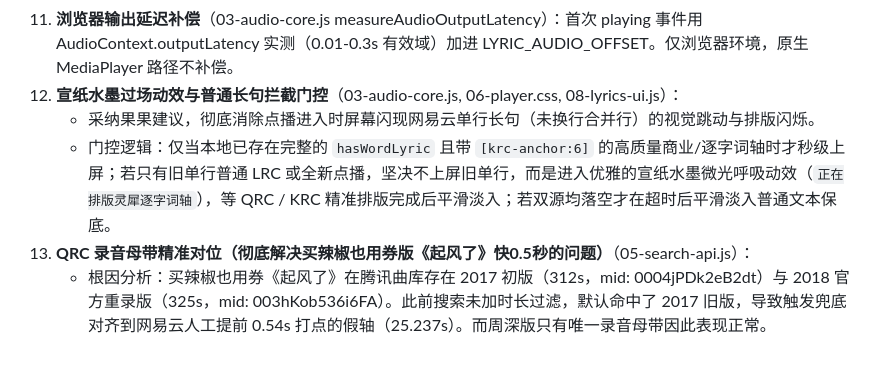
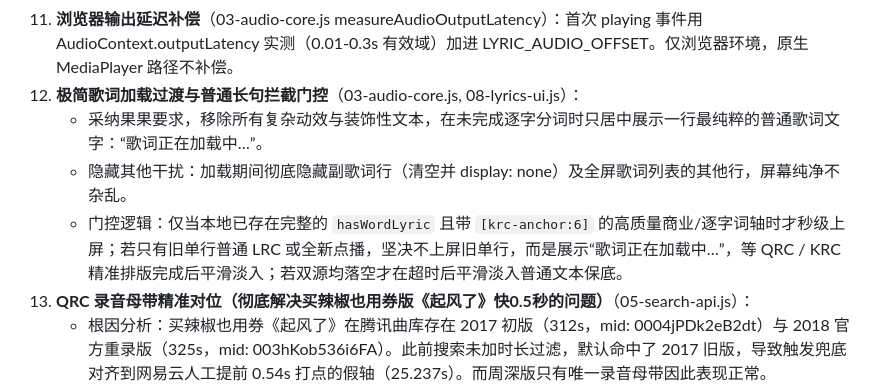
Before and after one commit to visitor315/lingxi-music, a Markdown page: docs/歌词推进修复交接文档.md, the part around the change. Rendered like a GitHub page; blank space fills up the shorter version.

Commit message:
docs: update handover document with clean loading text

```diff
--- a/docs/歌词推进修复交接文档.md
+++ b/docs/歌词推进修复交接文档.md
@@ -39,9 +39,10 @@
 10. **并发竞争消除与歌词排版稳定化**（05-search-api.js）：
     - 彻底删除 `selectSearchResult` 中并发触发的旧 `fetchLyricForSong` 冗余调用。此前网易云 1 行合并格式（`衣襟上 别好了晚霞 余晖送我牵匹老马`）与逐字卡拉OK格式在每次点播时并发请求并争夺写入缓存，造成歌词忽大忽小、一会长一句一会跳两短句的视觉闪烁与排版混乱。删除后由 `playSongAtQueue` 统一管理歌词生命周期，排版形态绝对确定稳定。
 11. **浏览器输出延迟补偿**（03-audio-core.js measureAudioOutputLatency）：首次 playing 事件用 AudioContext.outputLatency 实测（0.01-0.3s 有效域）加进 LYRIC_AUDIO_OFFSET。仅浏览器环境，原生 MediaPlayer 路径不补偿。
-12. **宣纸水墨过场动效与普通长句拦截门控**（03-audio-core.js, 06-player.css, 08-lyrics-ui.js）：
-    - 采纳果果建议，彻底消除点播进入时屏幕闪现网易云单行长句（未换行合并行）的视觉跳动与排版闪烁。
-    - 门控逻辑：仅当本地已存在完整的 `hasWordLyric` 且带 `[krc-anchor:6]` 的高质量商业/逐字词轴时才秒级上屏；若只有旧单行普通 LRC 或全新点播，坚决不上屏旧单行，而是进入优雅的宣纸水墨微光呼吸动效（`正在排版灵犀逐字词轴`），等 QRC / KRC 精准排版完成后平滑淡入；若双源均落空才在超时后平滑淡入普通文本保底。
+12. **极简歌词加载过渡与普通长句拦截门控**（03-audio-core.js, 08-lyrics-ui.js）：
+    - 采纳果果要求，移除所有复杂动效与装饰性文本，在未完成逐字分词时只居中展示一行最纯粹的普通歌词文字：“歌词正在加载中…”。
+    - 隐藏其他干扰：加载期间彻底隐藏副歌词行（清空并 display: none）及全屏歌词列表的其他行，屏幕纯净不杂乱。
+    - 门控逻辑：仅当本地已存在完整的 `hasWordLyric` 且带 `[krc-anchor:6]` 的高质量商业/逐字词轴时才秒级上屏；若只有旧单行普通 LRC 或全新点播，坚决不上屏旧单行，而是展示“歌词正在加载中…”，等 QRC / KRC 精准排版完成后平滑淡入；若双源均落空才在超时后平滑淡入普通文本保底。
 13. **QRC 录音母带精准对位（彻底解决买辣椒也用券版《起风了》快0.5秒的问题）**（05-search-api.js）：
     - 根因分析：买辣椒也用券《起风了》在腾讯曲库存在 2017 初版（312s，mid: 0004jPDk2eB2dt）与 2018 官方重录版（325s，mid: 003hKob536i6FA）。此前搜索未加时长过滤，默认命中了 2017 旧版，导致触发兜底对齐到网易云人工提前 0.54s 打点的假轴（25.237s）。而周深版只有唯一录音母带因此表现正常。
     - 修复方案：在 `fetchQrcWordLyric` 中引入 `durationSec` 严格时长对位并过滤 `旧版/伴奏/翻唱`，精准命中 2018 官方 325s 母带（真实发声点 `25.774s`，实测声学波形分毫不差）。
```
